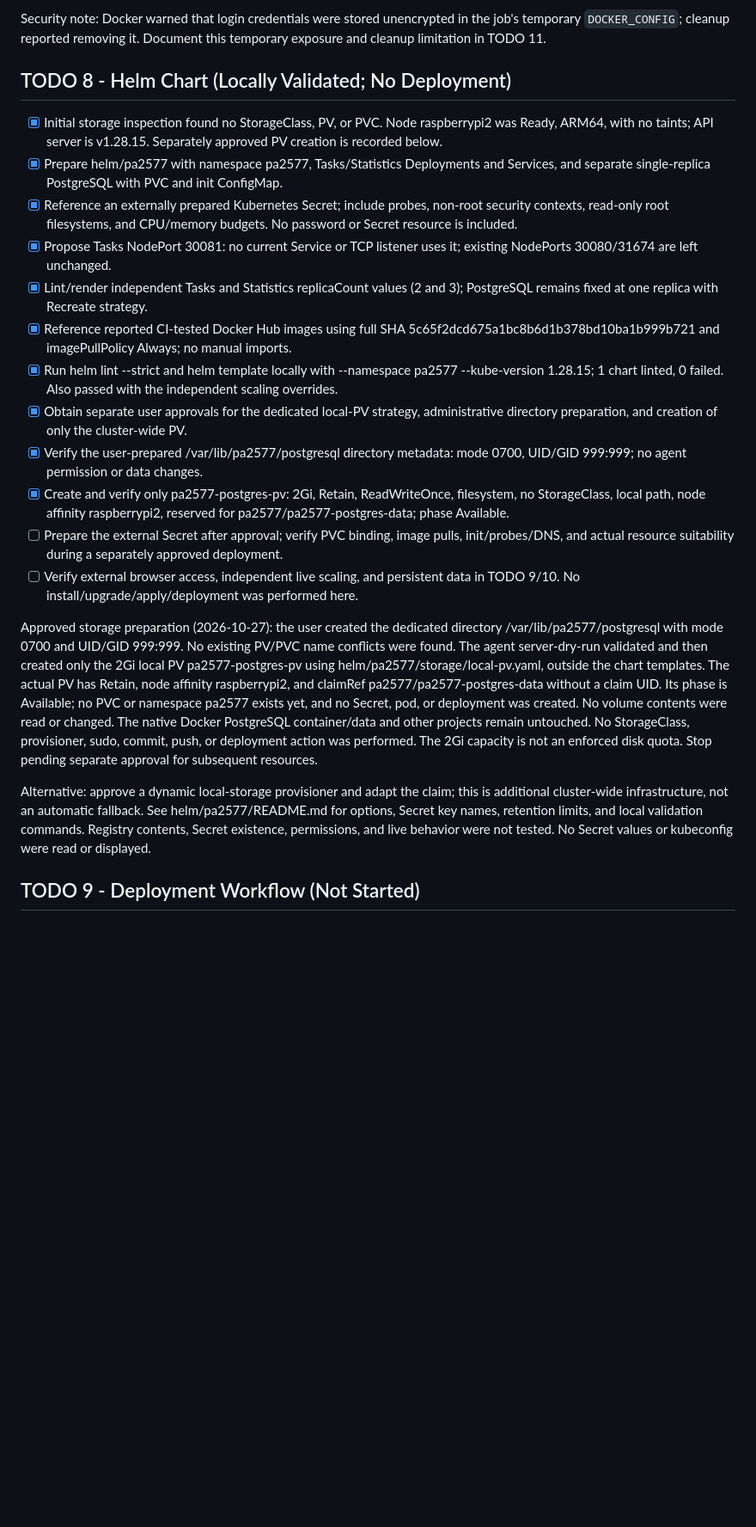
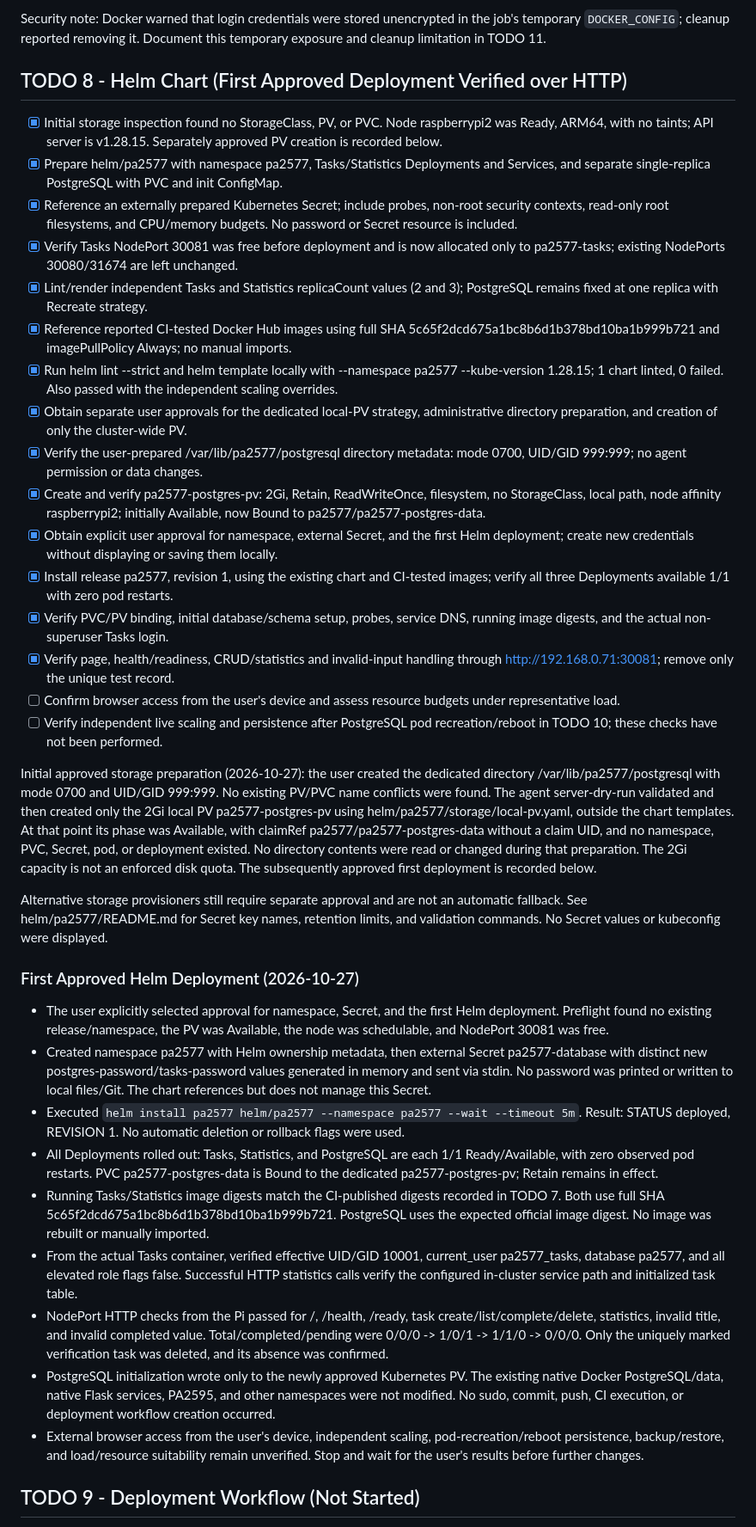
Before and after one commit to icordus/PA2577, a Markdown page: TODO.md, the part around one of its changes. Shown at 86% size. Rendered like a GitHub page; blank space fills up the shorter version.

```diff
--- a/TODO.md
+++ b/TODO.md
@@ -88,24 +88,40 @@ Published images: `docker.io/icordus/pa2577-tasks:5c65f2dcd675a1bc8b6d1b378bd10b
 
 Security note: Docker warned that login credentials were stored unencrypted in the job's temporary `DOCKER_CONFIG`; cleanup reported removing it. Document this temporary exposure and cleanup limitation in TODO 11.
 
-## TODO 8 - Helm Chart (Locally Validated; No Deployment)
+## TODO 8 - Helm Chart (First Approved Deployment Verified over HTTP)
 
 - [x] Initial storage inspection found no StorageClass, PV, or PVC. Node raspberrypi2 was Ready, ARM64, with no taints; API server is v1.28.15. Separately approved PV creation is recorded below.
 - [x] Prepare helm/pa2577 with namespace pa2577, Tasks/Statistics Deployments and Services, and separate single-replica PostgreSQL with PVC and init ConfigMap.
 - [x] Reference an externally prepared Kubernetes Secret; include probes, non-root security contexts, read-only root filesystems, and CPU/memory budgets. No password or Secret resource is included.
-- [x] Propose Tasks NodePort 30081: no current Service or TCP listener uses it; existing NodePorts 30080/31674 are left unchanged.
+- [x] Verify Tasks NodePort 30081 was free before deployment and is now allocated only to pa2577-tasks; existing NodePorts 30080/31674 are left unchanged.
 - [x] Lint/render independent Tasks and Statistics replicaCount values (2 and 3); PostgreSQL remains fixed at one replica with Recreate strategy.
 - [x] Reference reported CI-tested Docker Hub images using full SHA 5c65f2dcd675a1bc8b6d1b378bd10ba1b999b721 and imagePullPolicy Always; no manual imports.
 - [x] Run helm lint --strict and helm template locally with --namespace pa2577 --kube-version 1.28.15; 1 chart linted, 0 failed. Also passed with the independent scaling overrides.
 - [x] Obtain separate user approvals for the dedicated local-PV strategy, administrative directory preparation, and creation of only the cluster-wide PV.
 - [x] Verify the user-prepared /var/lib/pa2577/postgresql directory metadata: mode 0700, UID/GID 999:999; no agent permission or data changes.
-- [x] Create and verify only pa2577-postgres-pv: 2Gi, Retain, ReadWriteOnce, filesystem, no StorageClass, local path, node affinity raspberrypi2, reserved for pa2577/pa2577-postgres-data; phase Available.
-- [ ] Prepare the external Secret after approval; verify PVC binding, image pulls, init/probes/DNS, and actual resource suitability during a separately approved deployment.
-- [ ] Verify external browser access, independent live scaling, and persistent data in TODO 9/10. No install/upgrade/apply/deployment was performed here.
+- [x] Create and verify pa2577-postgres-pv: 2Gi, Retain, ReadWriteOnce, filesystem, no StorageClass, local path, node affinity raspberrypi2; initially Available, now Bound to pa2577/pa2577-postgres-data.
+- [x] Obtain explicit user approval for namespace, external Secret, and the first Helm deployment; create new credentials without displaying or saving them locally.
+- [x] Install release pa2577, revision 1, using the existing chart and CI-tested images; verify all three Deployments available 1/1 with zero pod restarts.
+- [x] Verify PVC/PV binding, initial database/schema setup, probes, service DNS, running image digests, and the actual non-superuser Tasks login.
+- [x] Verify page, health/readiness, CRUD/statistics and invalid-input handling through http://192.168.0.71:30081; remove only the unique test record.
+- [ ] Confirm browser access from the user's device and assess resource budgets under representative load.
+- [ ] Verify independent live scaling and persistence after PostgreSQL pod recreation/reboot in TODO 10; these checks have not been performed.
 
-Approved storage preparation (2026-10-27): the user created the dedicated directory /var/lib/pa2577/postgresql with mode 0700 and UID/GID 999:999. No existing PV/PVC name conflicts were found. The agent server-dry-run validated and then created only the 2Gi local PV pa2577-postgres-pv using helm/pa2577/storage/local-pv.yaml, outside the chart templates. The actual PV has Retain, node affinity raspberrypi2, and claimRef pa2577/pa2577-postgres-data without a claim UID. Its phase is Available; no PVC or namespace pa2577 exists yet, and no Secret, pod, or deployment was created. No volume contents were read or changed. The native Docker PostgreSQL container/data and other projects remain untouched. No StorageClass, provisioner, sudo, commit, push, or deployment action was performed. The 2Gi capacity is not an enforced disk quota. Stop pending separate approval for subsequent resources.
+Initial approved storage preparation (2026-10-27): the user created the dedicated directory /var/lib/pa2577/postgresql with mode 0700 and UID/GID 999:999. No existing PV/PVC name conflicts were found. The agent server-dry-run validated and then created only the 2Gi local PV pa2577-postgres-pv using helm/pa2577/storage/local-pv.yaml, outside the chart templates. At that point its phase was Available, with claimRef pa2577/pa2577-postgres-data without a claim UID, and no namespace, PVC, Secret, pod, or deployment existed. No directory contents were read or changed during that preparation. The 2Gi capacity is not an enforced disk quota. The subsequently approved first deployment is recorded below.
 
-Alternative: approve a dynamic local-storage provisioner and adapt the claim; this is additional cluster-wide infrastructure, not an automatic fallback. See helm/pa2577/README.md for options, Secret key names, retention limits, and local validation commands. Registry contents, Secret existence, permissions, and live behavior were not tested. No Secret values or kubeconfig were read or displayed.
+Alternative storage provisioners still require separate approval and are not an automatic fallback. See helm/pa2577/README.md for Secret key names, retention limits, and validation commands. No Secret values or kubeconfig were displayed.
+
+### First Approved Helm Deployment (2026-10-27)
+
+- The user explicitly selected approval for namespace, Secret, and the first Helm deployment. Preflight found no existing release/namespace, the PV was Available, the node was schedulable, and NodePort 30081 was free.
+- Created namespace pa2577 with Helm ownership metadata, then external Secret pa2577-database with distinct new postgres-password/tasks-password values generated in memory and sent via stdin. No password was printed or written to local files/Git. The chart references but does not manage this Secret.
+- Executed `helm install pa2577 helm/pa2577 --namespace pa2577 --wait --timeout 5m`. Result: STATUS deployed, REVISION 1. No automatic deletion or rollback flags were used.
+- All Deployments rolled out: Tasks, Statistics, and PostgreSQL are each 1/1 Ready/Available, with zero observed pod restarts. PVC pa2577-postgres-data is Bound to the dedicated pa2577-postgres-pv; Retain remains in effect.
+- Running Tasks/Statistics image digests match the CI-published digests recorded in TODO 7. Both use full SHA 5c65f2dcd675a1bc8b6d1b378bd10ba1b999b721. PostgreSQL uses the expected official image digest. No image was rebuilt or manually imported.
+- From the actual Tasks container, verified effective UID/GID 10001, current_user pa2577_tasks, database pa2577, and all elevated role flags false. Successful HTTP statistics calls verify the configured in-cluster service path and initialized task table.
+- NodePort HTTP checks from the Pi passed for /, /health, /ready, task create/list/complete/delete, statistics, invalid title, and invalid completed value. Total/completed/pending were 0/0/0 -> 1/0/1 -> 1/1/0 -> 0/0/0. Only the uniquely marked verification task was deleted, and its absence was confirmed.
+- PostgreSQL initialization wrote only to the newly approved Kubernetes PV. The existing native Docker PostgreSQL/data, native Flask services, PA2595, and other namespaces were not modified. No sudo, commit, push, CI execution, or deployment workflow creation occurred.
+- External browser access from the user's device, independent scaling, pod-recreation/reboot persistence, backup/restore, and load/resource suitability remain unverified. Stop and wait for the user's results before further changes.
 
 ## TODO 9 - Deployment Workflow (Not Started)
 
```
Also changed, not shown: other parts of TODO.md (+1 -1 lines), helm/pa2577/README.md (+56 -19 lines).
